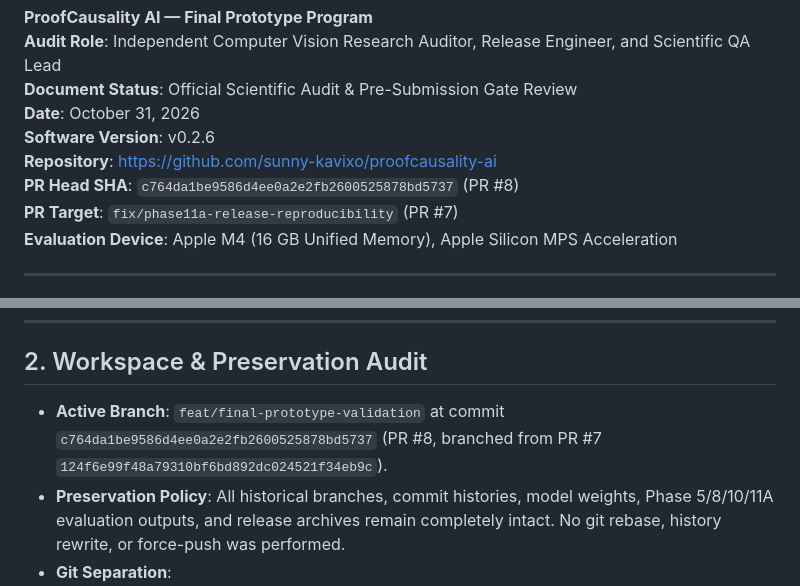
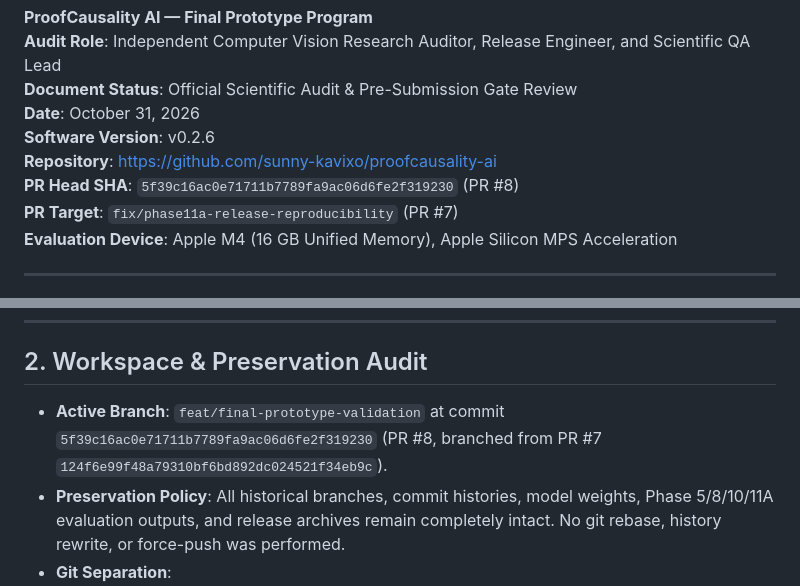
Before and after one commit to sunny-kavixo/proofcausality-ai, a Markdown page: docs/audits/FINAL_REAL_WORLD_VALIDATION.md, 2 parts joined by grey strips. GitHub-like rendering.

Commit message:
docs: synchronize head SHA to 5f39c16 in FINAL_REAL_WORLD_VALIDATION.md

```diff
--- a/docs/audits/FINAL_REAL_WORLD_VALIDATION.md
+++ b/docs/audits/FINAL_REAL_WORLD_VALIDATION.md
@@ -5,7 +5,7 @@
 **Date**: October 31, 2026
 **Software Version**: v0.2.6
 **Repository**: [https://github.com/sunny-kavixo/proofcausality-ai](https://github.com/sunny-kavixo/proofcausality-ai)
-**PR Head SHA**: `c764da1be9586d4ee0a2e2fb2600525878bd5737` (PR #8)
+**PR Head SHA**: `5f39c16ac0e71711b7789fa9ac06d6fe2f319230` (PR #8)
 **PR Target**: `fix/phase11a-release-reproducibility` (PR #7)
 **Evaluation Device**: Apple M4 (16 GB Unified Memory), Apple Silicon MPS Acceleration
 
@@ -28,7 +28,7 @@ This independent scientific audit was conducted to verify every empirical and en
 
 ## 2. Workspace & Preservation Audit
 
-- **Active Branch**: `feat/final-prototype-validation` at commit `c764da1be9586d4ee0a2e2fb2600525878bd5737` (PR #8, branched from PR #7 `124f6e99f48a79310bf6bd892dc024521f34eb9c`).
+- **Active Branch**: `feat/final-prototype-validation` at commit `5f39c16ac0e71711b7789fa9ac06d6fe2f319230` (PR #8, branched from PR #7 `124f6e99f48a79310bf6bd892dc024521f34eb9c`).
 - **Preservation Policy**: All historical branches, commit histories, model weights, Phase 5/8/10/11A evaluation outputs, and release archives remain completely intact. No git rebase, history rewrite, or force-push was performed.
 - **Git Separation**:
   - **PR #7 (Phase 11A)**: Focused on release packaging isolation, clean-install verification, and failure gallery CC-BY attribution.
```
